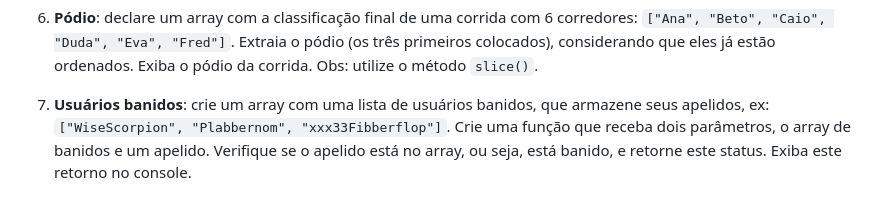
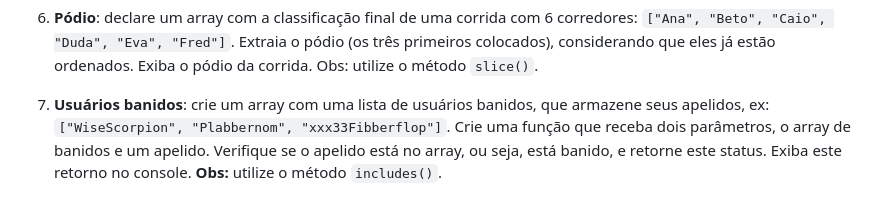
Before and after one commit to BrunaSS-18/UC-Programacao-Front-End, a Markdown page: exercicios/arrays/EXERCICIOS.md, the part around the change. Rendered like a GitHub page.

Commit message:
Exercícios arrays 7

````diff
--- a/exercicios/arrays/EXERCICIOS.md
+++ b/exercicios/arrays/EXERCICIOS.md
@@ -28,4 +28,4 @@ Faça os exercícios a seguir escrevendo código JavaScript a ser vinculado à s
 	• Macarrão
 	```
 6. **Pódio**: declare um array com a classificação final de uma corrida com 6 corredores: `["Ana", "Beto", "Caio", "Duda", "Eva", "Fred"]`. Extraia o pódio (os três primeiros colocados), considerando que eles já estão ordenados. Exiba o pódio da corrida. Obs: utilize o método `slice()`.
-7. **Usuários banidos**: crie um array com uma lista de usuários banidos, que armazene seus apelidos, ex: `["WiseScorpion", "Plabbernom", "xxx33Fibberflop"]`. Crie uma função que receba dois parâmetros, o array de banidos e um apelido. Verifique se o apelido está no array, ou seja, está banido, e retorne este status. Exiba este retorno no console.
+7. **Usuários banidos**: crie um array com uma lista de usuários banidos, que armazene seus apelidos, ex: `["WiseScorpion", "Plabbernom", "xxx33Fibberflop"]`. Crie uma função que receba dois parâmetros, o array de banidos e um apelido. Verifique se o apelido está no array, ou seja, está banido, e retorne este status. Exiba este retorno no console. **Obs:** utilize o método `includes()`.
````
